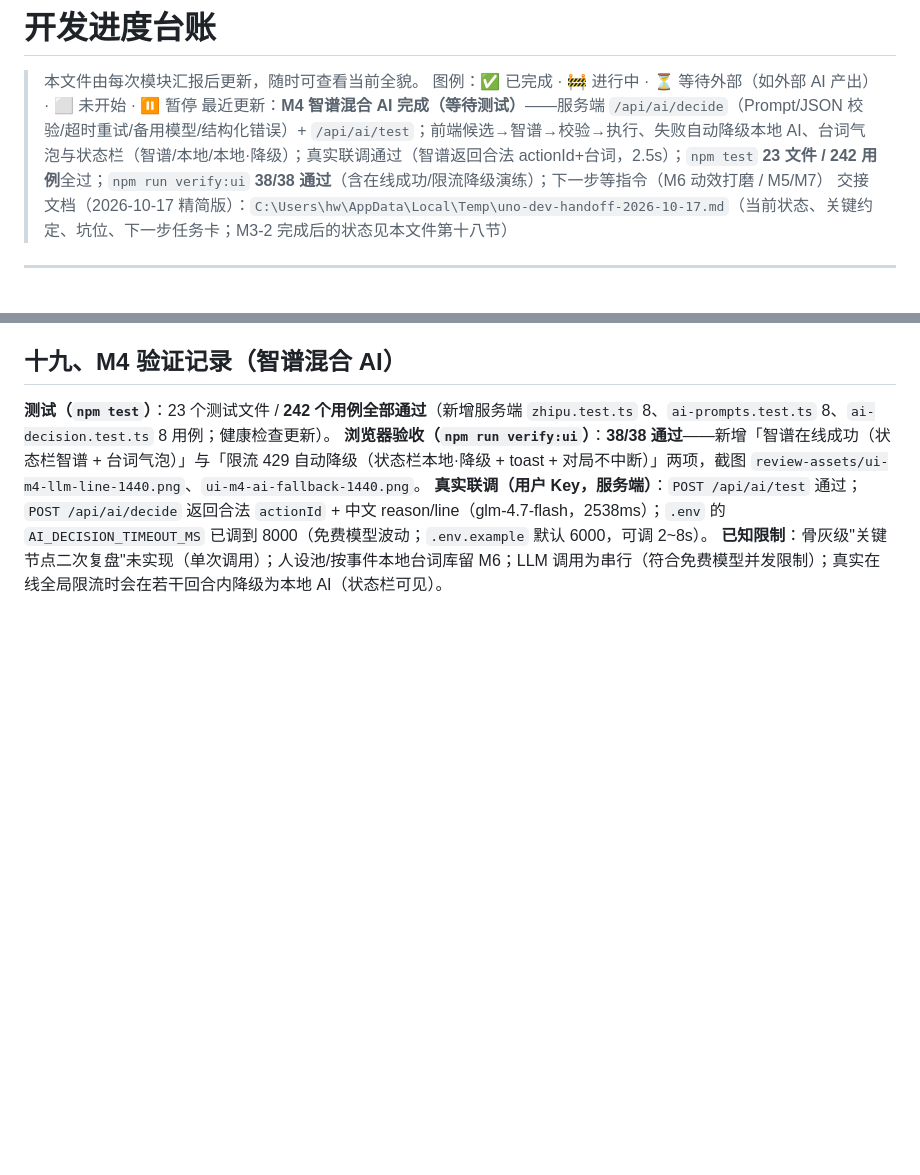
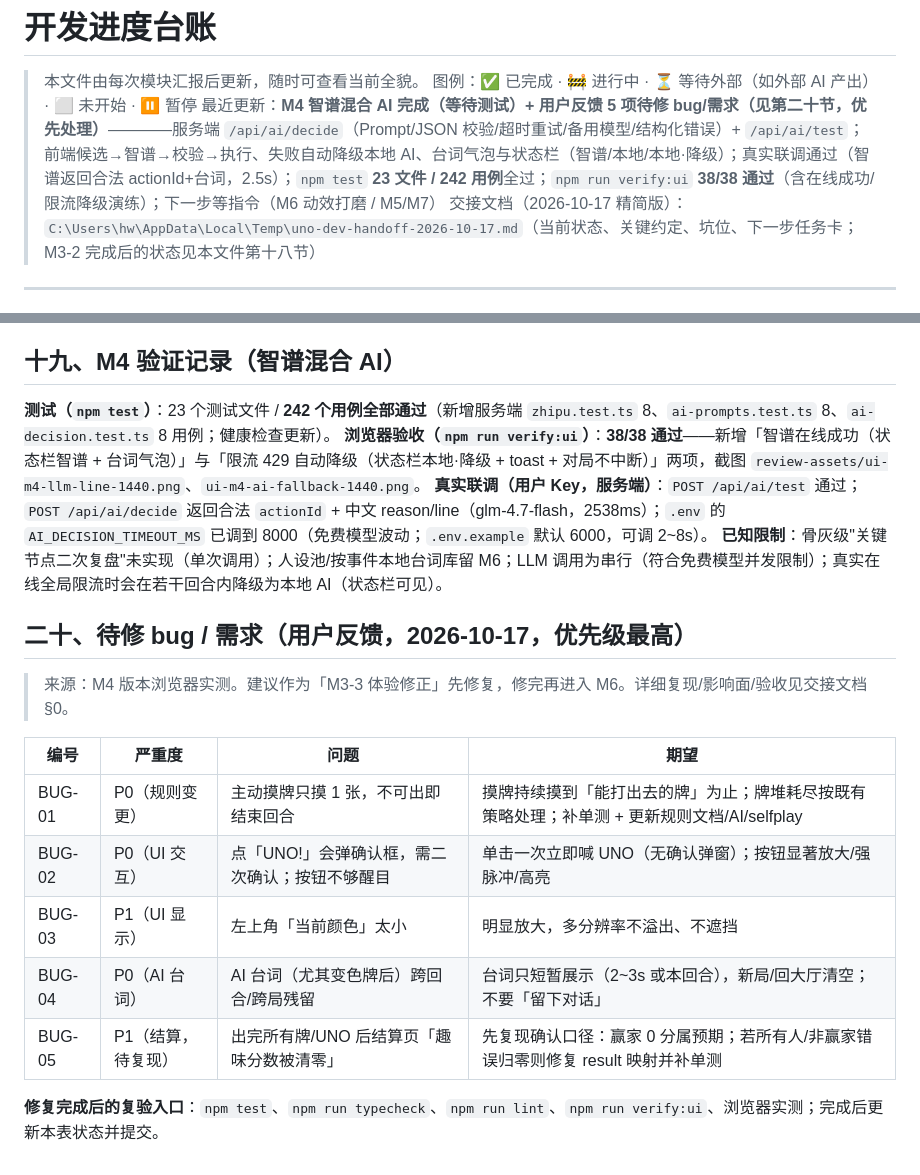
Before and after one commit to shark-syh/uno-personal-game, a Markdown page: 开发进度.md, 2 parts joined by grey strips. Drawn GitHub-style; blank space fills up the shorter version.

Commit message:
docs: 记录用户反馈的 5 项 bug/需求并更新交接提示词
- 交接文档新增 §0 待修 bug/需求（规则变更/UNO 交互/当前颜色/台词残留/趣味分清零待复现）+ 新版新对话提示词

- 开发进度.md 新增第二十节待修清单；最新提交状态同步

```diff
--- a/开发进度.md
+++ b/开发进度.md
@@ -2,7 +2,7 @@
 
 > 本文件由每次模块汇报后更新，随时可查看当前全貌。
 > 图例：✅ 已完成 · 🚧 进行中 · ⏳ 等待外部（如外部 AI 产出） · ⬜ 未开始 · ⏸ 暂停
-> 最近更新：**M4 智谱混合 AI 完成（等待测试）**——服务端 `/api/ai/decide`（Prompt/JSON 校验/超时重试/备用模型/结构化错误）+ `/api/ai/test`；前端候选→智谱→校验→执行、失败自动降级本地 AI、台词气泡与状态栏（智谱/本地/本地·降级）；真实联调通过（智谱返回合法 actionId+台词，2.5s）；`npm test` **23 文件 / 242 用例**全过；`npm run verify:ui` **38/38 通过**（含在线成功/限流降级演练）；下一步等指令（M6 动效打磨 / M5/M7）
+> 最近更新：**M4 智谱混合 AI 完成（等待测试）+ 用户反馈 5 项待修 bug/需求（见第二十节，优先处理）**————服务端 `/api/ai/decide`（Prompt/JSON 校验/超时重试/备用模型/结构化错误）+ `/api/ai/test`；前端候选→智谱→校验→执行、失败自动降级本地 AI、台词气泡与状态栏（智谱/本地/本地·降级）；真实联调通过（智谱返回合法 actionId+台词，2.5s）；`npm test` **23 文件 / 242 用例**全过；`npm run verify:ui` **38/38 通过**（含在线成功/限流降级演练）；下一步等指令（M6 动效打磨 / M5/M7）
 > 交接文档（2026-10-17 精简版）：`C:\Users\hw\AppData\Local\Temp\uno-dev-handoff-2026-10-17.md`（当前状态、关键约定、坑位、下一步任务卡；M3-2 完成后的状态见本文件第十八节）
 
 ---
@@ -409,3 +409,18 @@ npm run build:web-engine    # 手动重建浏览器引擎包（改 packages/game
 **浏览器验收（`npm run verify:ui`）**：**38/38 通过**——新增「智谱在线成功（状态栏智谱 + 台词气泡）」与「限流 429 自动降级（状态栏本地·降级 + toast + 对局不中断）」两项，截图 `review-assets/ui-m4-llm-line-1440.png`、`ui-m4-ai-fallback-1440.png`。
 **真实联调（用户 Key，服务端）**：`POST /api/ai/test` 通过；`POST /api/ai/decide` 返回合法 `actionId` + 中文 reason/line（glm-4.7-flash，2538ms）；`.env` 的 `AI_DECISION_TIMEOUT_MS` 已调到 8000（免费模型波动；`.env.example` 默认 6000，可调 2~8s）。
 **已知限制**：骨灰级"关键节点二次复盘"未实现（单次调用）；人设池/按事件本地台词库留 M6；LLM 调用为串行（符合免费模型并发限制）；真实在线全局限流时会在若干回合内降级为本地 AI（状态栏可见）。
+
+
+## 二十、待修 bug / 需求（用户反馈，2026-10-17，优先级最高）
+
+> 来源：M4 版本浏览器实测。建议作为「M3-3 体验修正」先修复，修完再进入 M6。详细复现/影响面/验收见交接文档 §0。
+
+| 编号 | 严重度 | 问题 | 期望 |
+|------|--------|------|------|
+| BUG-01 | P0（规则变更） | 主动摸牌只摸 1 张，不可出即结束回合 | 摸牌持续摸到「能打出去的牌」为止；牌堆耗尽按既有策略处理；补单测 + 更新规则文档/AI/selfplay |
+| BUG-02 | P0（UI 交互） | 点「UNO!」会弹确认框，需二次确认；按钮不够醒目 | 单击一次立即喊 UNO（无确认弹窗）；按钮显著放大/强脉冲/高亮 |
+| BUG-03 | P1（UI 显示） | 左上角「当前颜色」太小 | 明显放大，多分辨率不溢出、不遮挡 |
+| BUG-04 | P0（AI 台词） | AI 台词（尤其变色牌后）跨回合/跨局残留 | 台词只短暂展示（2~3s 或本回合），新局/回大厅清空；不要「留下对话」 |
+| BUG-05 | P1（结算，待复现） | 出完所有牌/UNO 后结算页「趣味分数被清零」 | 先复现确认口径：赢家 0 分属预期；若所有人/非赢家错误归零则修复 result 映射并补单测 |
+
+**修复完成后的复验入口**：`npm test`、`npm run typecheck`、`npm run lint`、`npm run verify:ui`、浏览器实测；完成后更新本表状态并提交。
```
